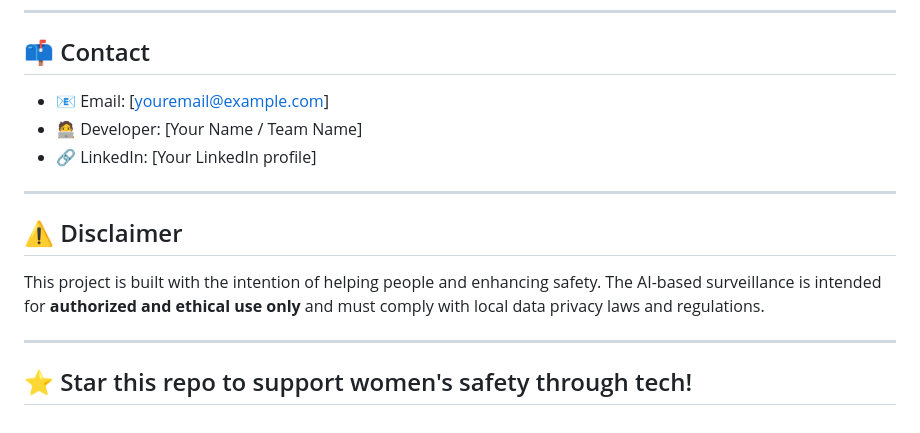
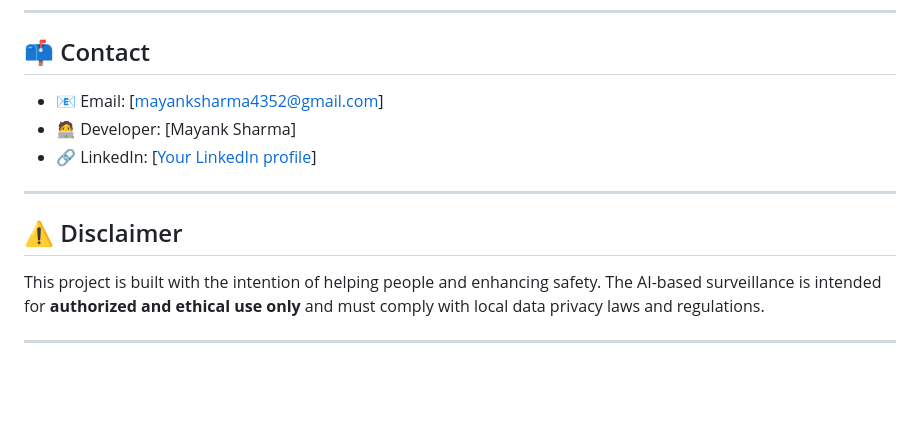
Before and after one commit to Mayank4352/W-Secure, a Markdown page: README.md, the part around the change. Rendered like a GitHub page; blank space fills up the shorter version.

```diff
--- a/README.md
+++ b/README.md
@@ -73,9 +73,9 @@ We welcome contributions and collaborations from developers, researchers, and se
 
 ## 📫 Contact
 
-- 📧 Email: [youremail@example.com]
-- 🧑‍💻 Developer: [Your Name / Team Name]
-- 🔗 LinkedIn: [Your LinkedIn profile]
+- 📧 Email: [mayanksharma4352@gmail.com]
+- 🧑‍💻 Developer: [Mayank Sharma]
+- 🔗 LinkedIn: [[Your LinkedIn profile](https://www.linkedin.com/in/mayank4352/)]
 
 ---
 
@@ -84,5 +84,3 @@ We welcome contributions and collaborations from developers, researchers, and se
 This project is built with the intention of helping people and enhancing safety. The AI-based surveillance is intended for **authorized and ethical use only** and must comply with local data privacy laws and regulations.
 
 ---
-
-## ⭐️ Star this repo to support women's safety through tech!
```
